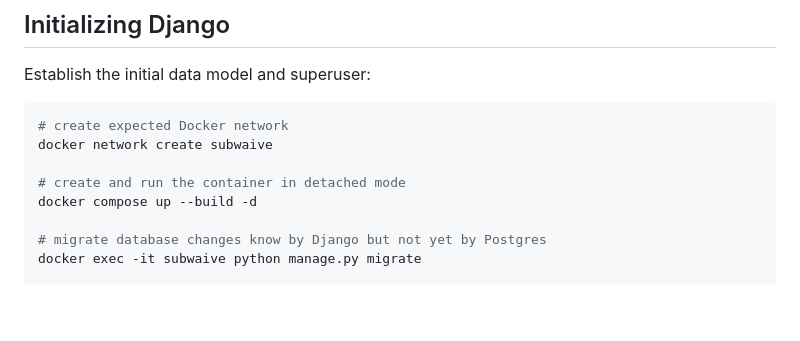
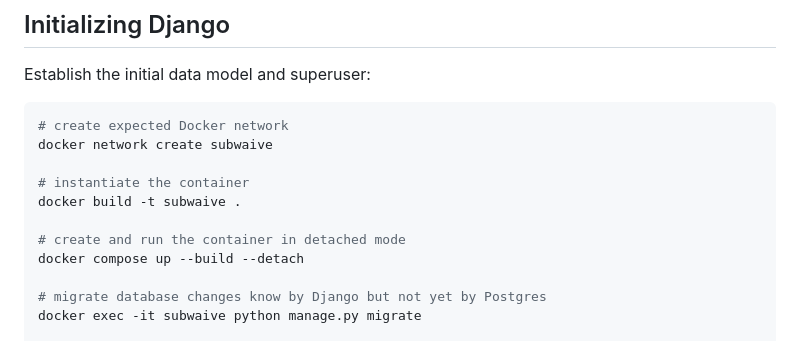
Before and after one commit to MakeFixHack/subwaive, a Markdown page: subwaive/setup.md, the part around the change. Rendered like a GitHub page; blank space fills up the shorter version.

Commit message:
Update setup commands

```diff
--- a/subwaive/setup.md
+++ b/subwaive/setup.md
@@ -111,8 +111,11 @@ Establish the initial data model and superuser:
 # create expected Docker network
 docker network create subwaive
 
+# instantiate the container
+docker build -t subwaive .
+
 # create and run the container in detached mode
-docker compose up --build -d
+docker compose up --build --detach
 
 # migrate database changes know by Django but not yet by Postgres
 docker exec -it subwaive python manage.py migrate
```
